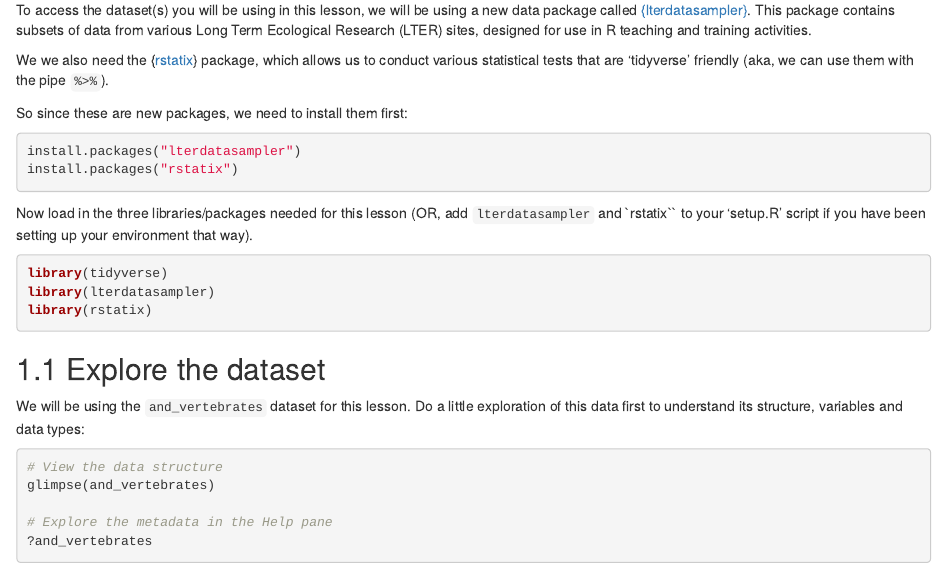
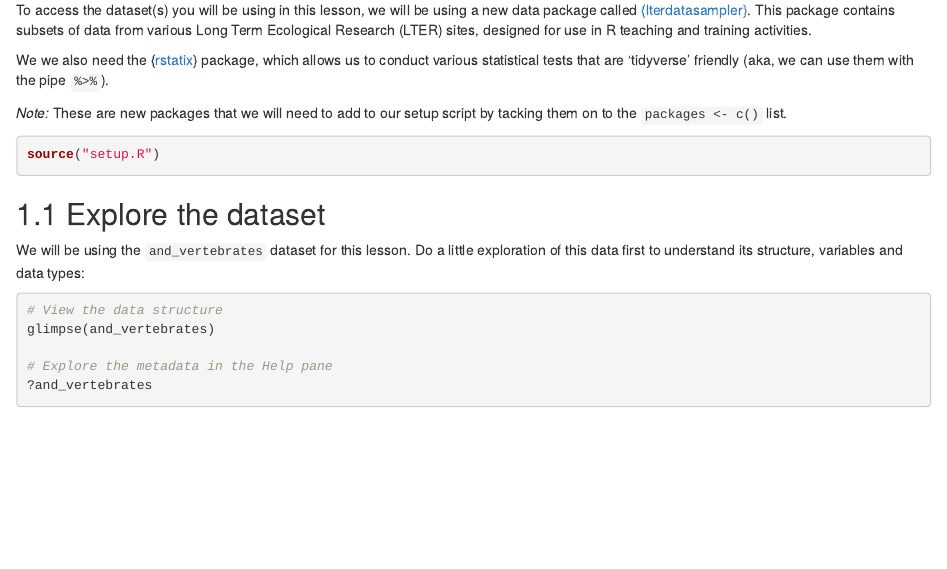
Before and after one commit to rossyndicate/Intro_R_Data_Analysis, an R Markdown document (05-ttest-anova.Rmd): the page in a window 1100 px wide, from 210 px down. Rendered offline with R 4.5, knitr and Pandoc, with nearby package versions; drawn as R Markdown's standard HTML page in place of the format the file asks for; some code elsewhere in the file could not run offline.

Commit message:
small changes

````diff
--- a/05-ttest-anova.Rmd
+++ b/05-ttest-anova.Rmd
@@ -14,19 +14,16 @@ To access the dataset(s) you will be using in this lesson, we will be using a ne
 
 We we also need the {[rstatix](https://rpkgs.datanovia.com/rstatix/)} package, which allows us to conduct various statistical tests that are 'tidyverse' friendly (aka, we can use them with the pipe `%>%`).
 
-So since these are new packages, we need to install them first:
+*Note:* These are new packages that we will need to add to our setup script by tacking them on to the `packages <- c()` list.
 
-```{r eval=FALSE}
-install.packages("lterdatasampler")
-install.packages("rstatix")
-```
-
-Now load in the three libraries/packages needed for this lesson (OR, add `lterdatasampler` and `rstatix`` to your 'setup.R' script if you have been setting up your environment that way).
-
-```{r}
+```{r include = FALSE}
 library(tidyverse)
 library(lterdatasampler)
 library(rstatix)
+```
+
+```{r eval = FALSE}
+source("setup.R")
 ```
 
 ## Explore the dataset
````
Also changed, not shown: 06-corr-slr.Rmd (+3 -5 lines), 07-mlr.Rmd (+1 -1 lines).
